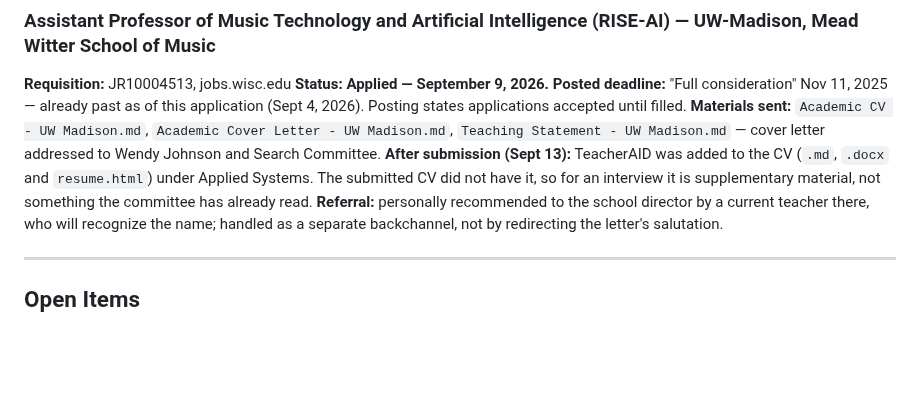
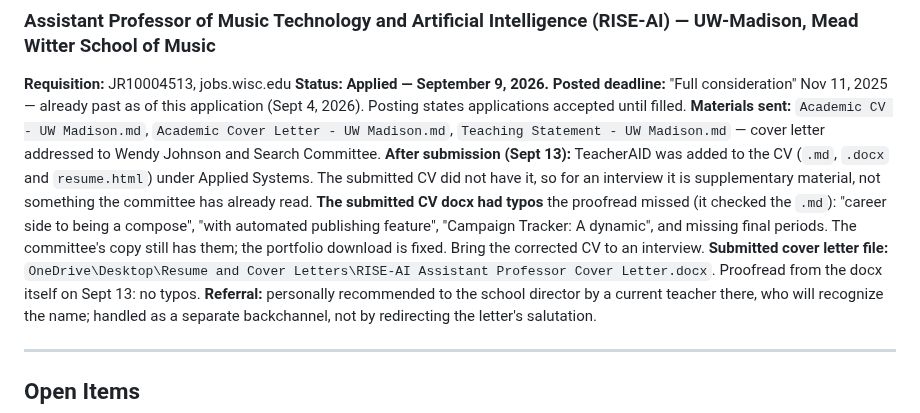
Before and after one commit to mhperkins/AI-Portfolio-Landing-Page, a Markdown page: career-search-academic-track.md, the part around the change. Rendered like a GitHub page; blank space fills up the shorter version.

```diff
--- a/career-search-academic-track.md
+++ b/career-search-academic-track.md
@@ -69,6 +69,12 @@ as plain facts, then let The Composer Compass and the field's own newness carry
 **After submission (Sept 13):** TeacherAID was added to the CV (`.md`, `.docx` and `resume.html`)
 under Applied Systems. The submitted CV did not have it, so for an interview it is supplementary
 material, not something the committee has already read.
+**The submitted CV docx had typos** the proofread missed (it checked the `.md`): "career side to
+being a compose", "with automated publishing feature", "Campaign Tracker: A dynamic", and missing
+final periods. The committee's copy still has them; the portfolio download is fixed. Bring the
+corrected CV to an interview.
+**Submitted cover letter file:** `OneDrive\Desktop\Resume and Cover Letters\RISE-AI Assistant
+Professor Cover Letter.docx`. Proofread from the docx itself on Sept 13: no typos.
 **Referral:** personally recommended to the school director by a current teacher there, who will
 recognize the name; handled as a separate backchannel, not by redirecting the letter's salutation.
 
```
Also changed, not shown: CLAUDE.md (+28 -10 lines).
